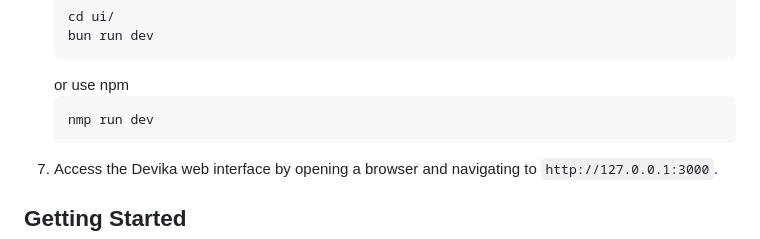
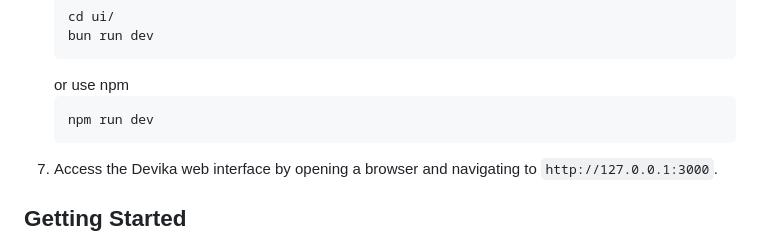
Before and after one commit to stitionai/devika, a Markdown page: README.md, the part around the change. GitHub-like rendering.

````diff
--- a/README.md
+++ b/README.md
@@ -123,7 +123,7 @@ To install Devika, follow these steps:
    ```
    or use npm
    ```
-   nmp run dev
+   npm run dev
    ```
 8. Access the Devika web interface by opening a browser and navigating to `http://127.0.0.1:3000`.
 
````
